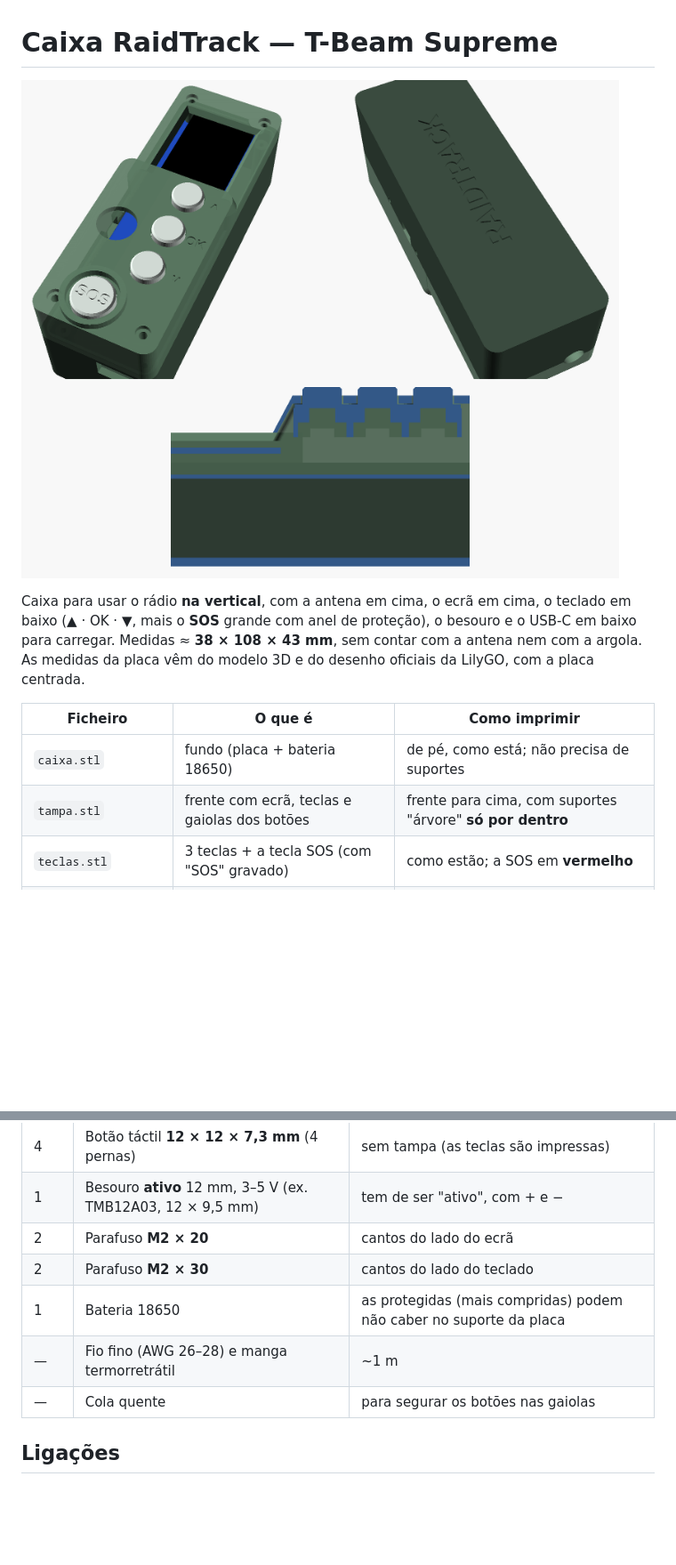
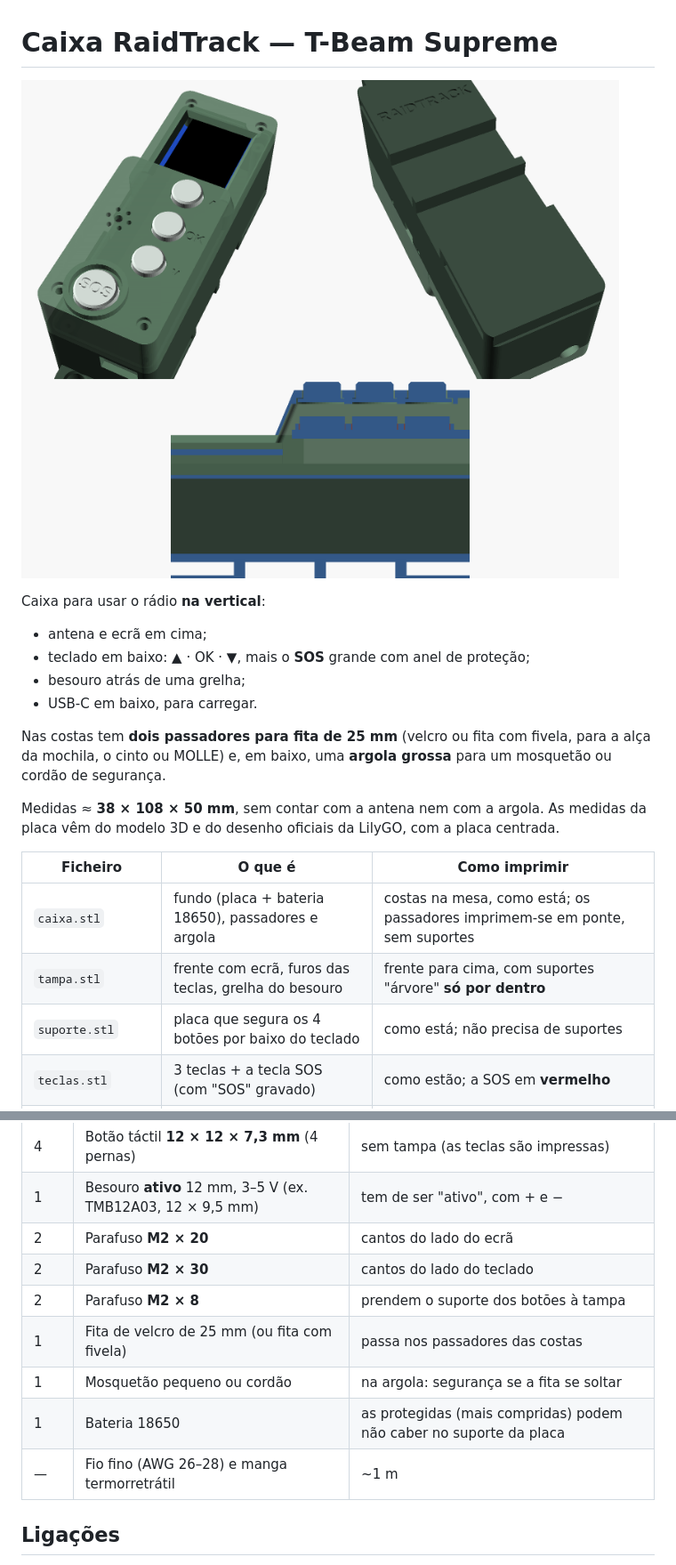
Before and after one commit to mamutedesenrascado-del/raidtrack, a Markdown page: enclosure/README.md, 2 parts joined by grey strips. Shown at 89% size. Rendered like a GitHub page; pictures changed too: enclosure/caixa-preview.png; blank space fills up the shorter version.

```diff
--- a/enclosure/README.md
+++ b/enclosure/README.md
@@ -2,14 +2,22 @@
 
 ![Caixa montada, fundo e corte](caixa-preview.png)
 
-Caixa para usar o rádio **na vertical**, com a antena em cima, o ecrã em cima, o teclado em baixo (▲ · OK · ▼, mais o **SOS** grande com anel de proteção), o besouro e o USB-C em baixo para carregar.
-Medidas ≈ **38 × 108 × 43 mm**, sem contar com a antena nem com a argola.
+Caixa para usar o rádio **na vertical**:
+- antena e ecrã em cima;
+- teclado em baixo: ▲ · OK · ▼, mais o **SOS** grande com anel de proteção;
+- besouro atrás de uma grelha;
+- USB-C em baixo, para carregar.
+
+Nas costas tem **dois passadores para fita de 25 mm** (velcro ou fita com fivela, para a alça da mochila, o cinto ou MOLLE) e, em baixo, uma **argola grossa** para um mosquetão ou cordão de segurança.
+
+Medidas ≈ **38 × 108 × 50 mm**, sem contar com a antena nem com a argola.
 As medidas da placa vêm do modelo 3D e do desenho oficiais da LilyGO, com a placa centrada.
 
 | Ficheiro | O que é | Como imprimir |
 |---|---|---|
-| `caixa.stl` | fundo (placa + bateria 18650) | de pé, como está; não precisa de suportes |
-| `tampa.stl` | frente com ecrã, teclas e gaiolas dos botões | frente para cima, com suportes "árvore" **só por dentro** |
+| `caixa.stl` | fundo (placa + bateria 18650), passadores e argola | costas na mesa, como está; os passadores imprimem-se em ponte, sem suportes |
+| `tampa.stl` | frente com ecrã, furos das teclas, grelha do besouro | frente para cima, com suportes "árvore" **só por dentro** |
+| `suporte.stl` | placa que segura os 4 botões por baixo do teclado | como está; não precisa de suportes |
 | `teclas.stl` | 3 teclas + a tecla SOS (com "SOS" gravado) | como estão; a SOS em **vermelho** |
 | `raidtrack-supreme.scad` | modelo editável (OpenSCAD) | — |
 
@@ -23,9 +31,11 @@ Material: **PETG** (aguenta sol e calor no carro; o PLA amolece). Bico de 0,4 mm
 | 1 | Besouro **ativo** 12 mm, 3–5 V (ex. TMB12A03, 12 × 9,5 mm) | tem de ser "ativo", com + e − |
 | 2 | Parafuso **M2 × 20** | cantos do lado do ecrã |
 | 2 | Parafuso **M2 × 30** | cantos do lado do teclado |
+| 2 | Parafuso **M2 × 8** | prendem o suporte dos botões à tampa |
+| 1 | Fita de velcro de 25 mm (ou fita com fivela) | passa nos passadores das costas |
+| 1 | Mosquetão pequeno ou cordão | na argola: segurança se a fita se soltar |
 | 1 | Bateria 18650 | as protegidas (mais compridas) podem não caber no suporte da placa |
 | — | Fio fino (AWG 26–28) e manga termorretrátil | ~1 m |
-| — | Cola quente | para segurar os botões nas gaiolas |
 
 ## Ligações
 
```
Also changed, not shown: other parts of enclosure/README.md (+15 -4 lines), 5 other files.
